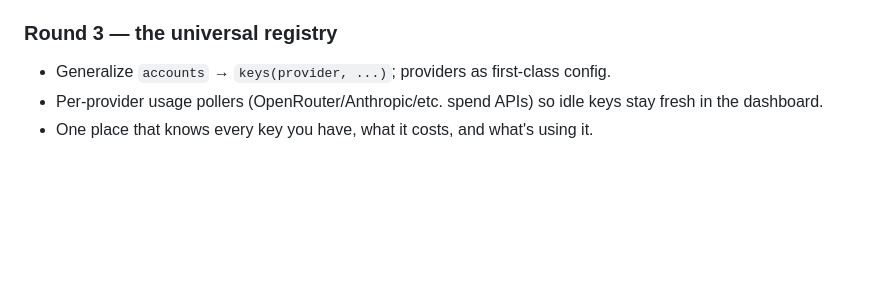
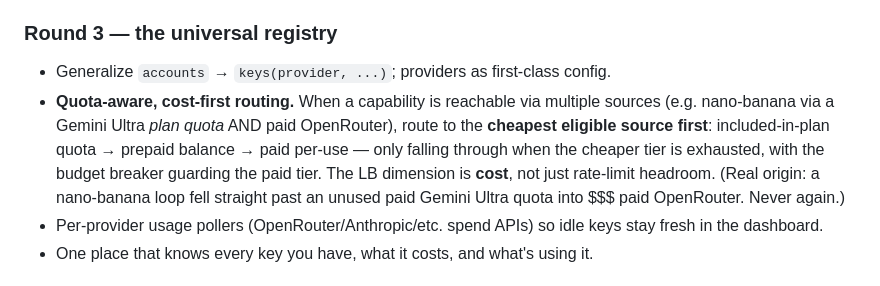
Before and after one commit to shoemoney/aigate, a Markdown page: VISION.md, the part around the change. Rendered like a GitHub page; blank space fills up the shorter version.

Commit message:
docs(vision): quota-aware cost-first routing (included quota → prepaid → paid); the nano-banana origin story

```diff
--- a/VISION.md
+++ b/VISION.md
@@ -74,6 +74,13 @@ Born from three real pains:
 
 ### Round 3 — the universal registry
 - Generalize `accounts` → `keys(provider, ...)`; providers as first-class config.
+- **Quota-aware, cost-first routing.** When a capability is reachable via multiple
+  sources (e.g. nano-banana via a Gemini Ultra *plan quota* AND paid OpenRouter),
+  route to the **cheapest eligible source first**: included-in-plan quota → prepaid
+  balance → paid per-use — only falling through when the cheaper tier is exhausted,
+  with the budget breaker guarding the paid tier. The LB dimension is **cost**, not
+  just rate-limit headroom. (Real origin: a nano-banana loop fell straight past an
+  unused paid Gemini Ultra quota into $$$ paid OpenRouter. Never again.)
 - Per-provider usage pollers (OpenRouter/Anthropic/etc. spend APIs) so idle keys
   stay fresh in the dashboard.
 - One place that knows every key you have, what it costs, and what's using it.
```
